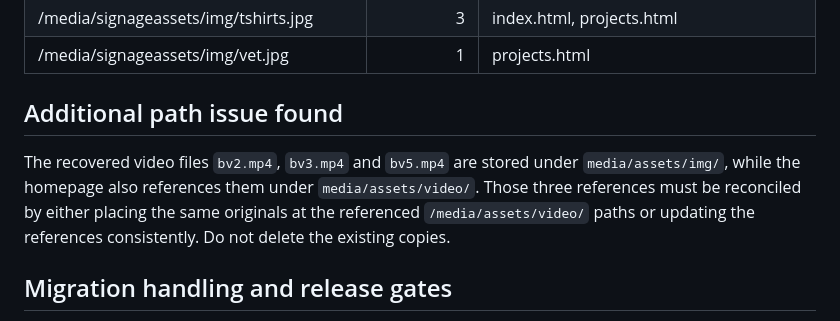
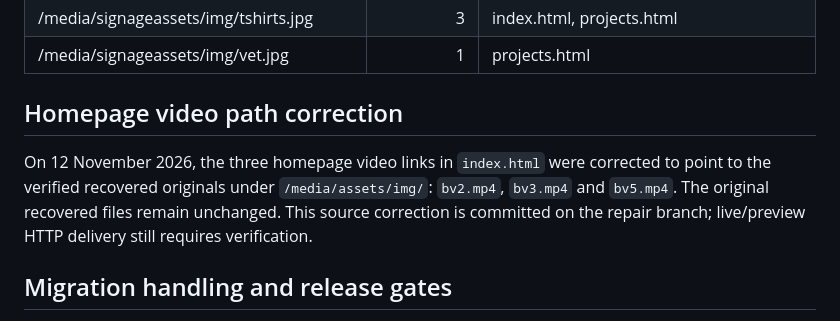
Before and after one commit to ngpintegratedserviceslimited/ngp-integrated-services-website, a Markdown page: MEDIA-ASSET-MIGRATION-INVENTORY.md, the part around the change. GitHub-like rendering.

Commit message:
Record corrected homepage video asset paths

```diff
--- a/MEDIA-ASSET-MIGRATION-INVENTORY.md
+++ b/MEDIA-ASSET-MIGRATION-INVENTORY.md
@@ -123,9 +123,9 @@ The missing filenames above are relative to the original media folders; check th
 | /media/signageassets/img/tshirts.jpg | 3 | index.html, projects.html |
 | /media/signageassets/img/vet.jpg | 1 | projects.html |
 
-## Additional path issue found
+## Homepage video path correction
 
-The recovered video files `bv2.mp4`, `bv3.mp4` and `bv5.mp4` are stored under `media/assets/img/`, while the homepage also references them under `media/assets/video/`. Those three references must be reconciled by either placing the same originals at the referenced `/media/assets/video/` paths or updating the references consistently. Do not delete the existing copies.
+On 12 November 2026, the three homepage video links in `index.html` were corrected to point to the verified recovered originals under `/media/assets/img/`: `bv2.mp4`, `bv3.mp4` and `bv5.mp4`. The original recovered files remain unchanged. This source correction is committed on the repair branch; live/preview HTTP delivery still requires verification.
 
 ## Migration handling and release gates
 1. Recover the original images and videos at their original resolution and quality. Do not substitute unrelated stock images for genuine NGP project evidence.
```
